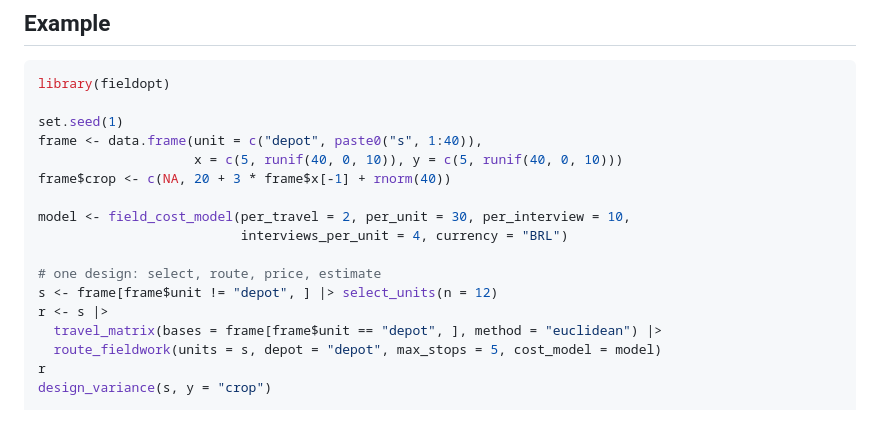
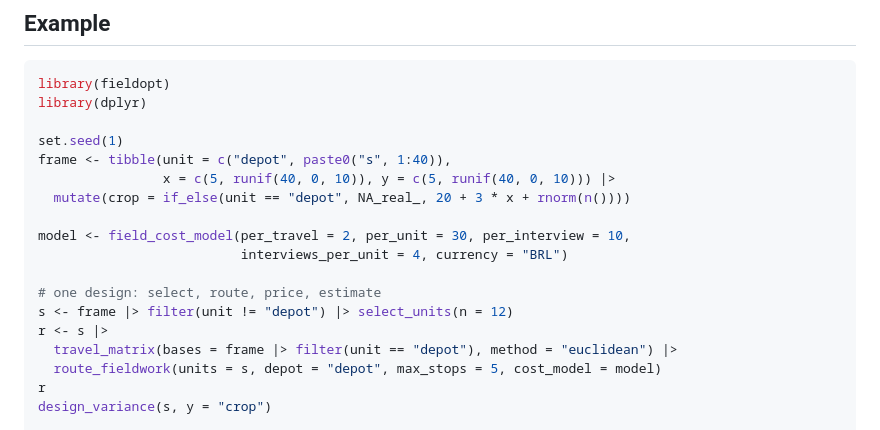
Before and after one commit to castlaboratory/fieldopt, a Markdown page: README.md, the part around the change. Drawn GitHub-style.

Commit message:
Vignettes and README in tidyverse style
Replace data.frame, rbind, colMeans, expand.grid, subset, sapply and
column assignment in every vignette and the README example with tibble,
bind_rows, mutate, filter, group_by/summarise, across, expand_grid and
purrr::map; add tidyr and purrr to Suggests; print full precision in the
routing settings table.

Co-Authored-By: Claude Fable 5.1 <noreply@anthropic.com>

````diff
--- a/README.md
+++ b/README.md
@@ -89,19 +89,20 @@ pak::pak("castlaboratory/fieldopt")
 
 ```r
 library(fieldopt)
+library(dplyr)
 
 set.seed(1)
-frame <- data.frame(unit = c("depot", paste0("s", 1:40)),
-                    x = c(5, runif(40, 0, 10)), y = c(5, runif(40, 0, 10)))
-frame$crop <- c(NA, 20 + 3 * frame$x[-1] + rnorm(40))
+frame <- tibble(unit = c("depot", paste0("s", 1:40)),
+                x = c(5, runif(40, 0, 10)), y = c(5, runif(40, 0, 10))) |>
+  mutate(crop = if_else(unit == "depot", NA_real_, 20 + 3 * x + rnorm(n())))
 
 model <- field_cost_model(per_travel = 2, per_unit = 30, per_interview = 10,
                           interviews_per_unit = 4, currency = "BRL")
 
 # one design: select, route, price, estimate
-s <- frame[frame$unit != "depot", ] |> select_units(n = 12)
+s <- frame |> filter(unit != "depot") |> select_units(n = 12)
 r <- s |>
-  travel_matrix(bases = frame[frame$unit == "depot", ], method = "euclidean") |>
+  travel_matrix(bases = frame |> filter(unit == "depot"), method = "euclidean") |>
   route_fieldwork(units = s, depot = "depot", max_stops = 5, cost_model = model)
 r
 design_variance(s, y = "crop")
````
Also changed, not shown: vignettes/figures/fieldopt-frontier-1.png, vignettes/figures/survey-plan-fieldwork-plot-1.png, vignettes/figures/survey-plan-selection-1.png, 15 other files.
